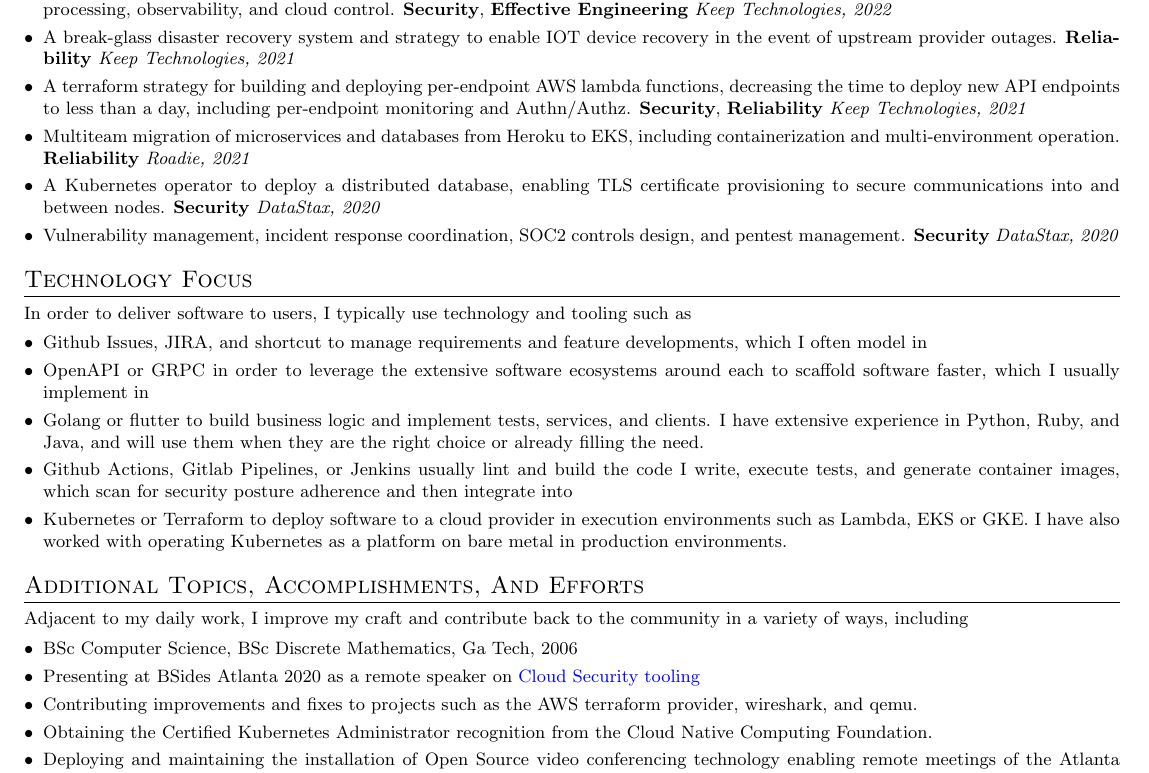
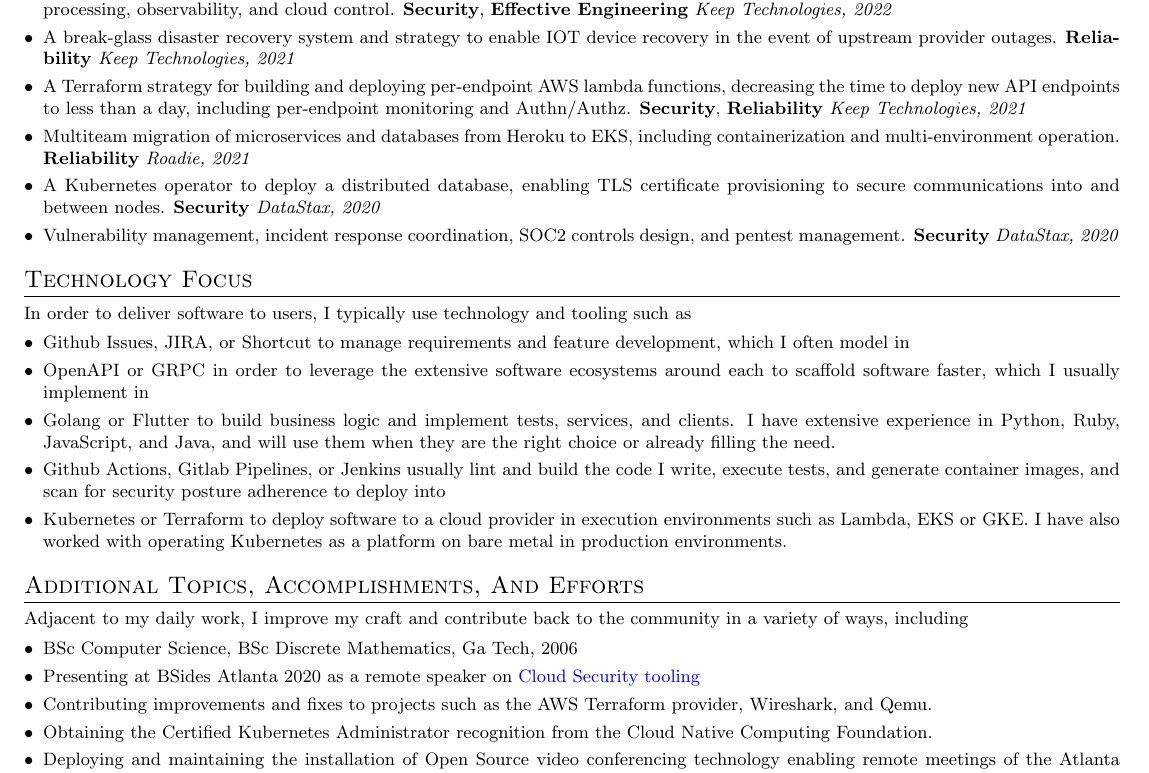
Before and after one commit to eldondevat/eldondevat, a LaTeX CV (resume.tex): part of the page, cut so that both start at the same text. Compiled offline with pdfLaTeX.

Commit message:
Wording improvements

```diff
--- a/resume.tex
+++ b/resume.tex
@@ -85,7 +85,7 @@
 	      changed in the middle of the project (aarch64 to armv7l), and we were able to quickly and effectively retarget to the new architecture due to engineering foresight. \textbf{Effective Engineering} \textit{Keep Technologies, 2023}
 	\item An IOT agent communicating securely via mTLS with AWS IOT, and integrating with a variety of cloud functionality for video processing, observability, and cloud control. \textbf{Security}, \textbf{Effective Engineering} \textit{Keep Technologies, 2022}
 	\item A break-glass disaster recovery system and strategy to enable IOT device recovery in the event of upstream provider outages. \textbf{Reliability} \textit{Keep Technologies, 2021}
-	\item A terraform strategy for building and deploying per-endpoint AWS lambda functions, decreasing the time to deploy new API endpoints to less than a day, including per-endpoint monitoring and Authn/Authz. \textbf{Security}, \textbf{Reliability} \textit{Keep Technologies, 2021}
+	\item A Terraform strategy for building and deploying per-endpoint AWS lambda functions, decreasing the time to deploy new API endpoints to less than a day, including per-endpoint monitoring and Authn/Authz. \textbf{Security}, \textbf{Reliability} \textit{Keep Technologies, 2021}
 	\item Multiteam migration of microservices and databases from Heroku to EKS, including containerization and multi-environment operation. \textbf{Reliability} \textit{Roadie, 2021}
 	\item A Kubernetes operator to deploy a distributed database, enabling TLS certificate provisioning to secure communications into and between nodes. \textbf{Security} \textit{DataStax, 2020}
 	\item Vulnerability management, incident response coordination, SOC2 controls design, and pentest management. \textbf{Security} \textit{DataStax, 2020}
@@ -96,10 +96,10 @@
 In order to deliver software to users, I typically use technology and tooling such as
 \begin{itemize}
 	\setlength\itemsep{0.1em}
-	\item Github Issues, JIRA, and shortcut to manage requirements and feature developments, which I often model in
+	\item Github Issues, JIRA, or Shortcut to manage requirements and feature development, which I often model in
 	\item OpenAPI or GRPC in order to leverage the extensive software ecosystems around each to scaffold software faster, which I usually implement in
-	\item Golang or flutter to build business logic and implement tests, services, and clients.  I have extensive experience in Python, Ruby, and Java, and will use them when they are the right choice or already filling the need.
-	\item Github Actions, Gitlab Pipelines, or Jenkins usually lint and build the code I write, execute tests, and generate container images, which scan for security posture adherence and then integrate into
+	\item Golang or Flutter to build business logic and implement tests, services, and clients. I have extensive experience in Python, Ruby, JavaScript, and Java, and will use them when they are the right choice or already filling the need.
+	\item Github Actions, Gitlab Pipelines, or Jenkins usually lint and build the code I write, execute tests, and generate container images, and scan for security posture adherence to deploy into
 	\item Kubernetes or Terraform to deploy software to a cloud provider in execution environments such as Lambda, EKS or GKE. I have also worked with operating Kubernetes as a platform on bare metal in production environments.
 \end{itemize}
 
@@ -109,7 +109,7 @@
 	\setlength\itemsep{0.1em}
 	\item BSc Computer Science, BSc Discrete Mathematics, Ga Tech, 2006
 	\item Presenting at BSides Atlanta 2020 as a remote speaker on \href{https://www.youtube.com/watch?v=kLCaAaUd1mM}{\color{blue}Cloud Security tooling}
-	\item Contributing improvements and fixes to projects such as the AWS terraform provider, wireshark, and qemu.
+	\item Contributing improvements and fixes to projects such as the AWS Terraform provider, Wireshark, and Qemu.
 	\item Obtaining the Certified Kubernetes Administrator recognition from the Cloud Native Computing Foundation.
 	\item Deploying and maintaining the installation of Open Source video conferencing technology enabling remote meetings of the Atlanta Cybersecurity community facilitating presentations by numerous Cybersecurity professionals to the public.
 \end{itemize}
```
